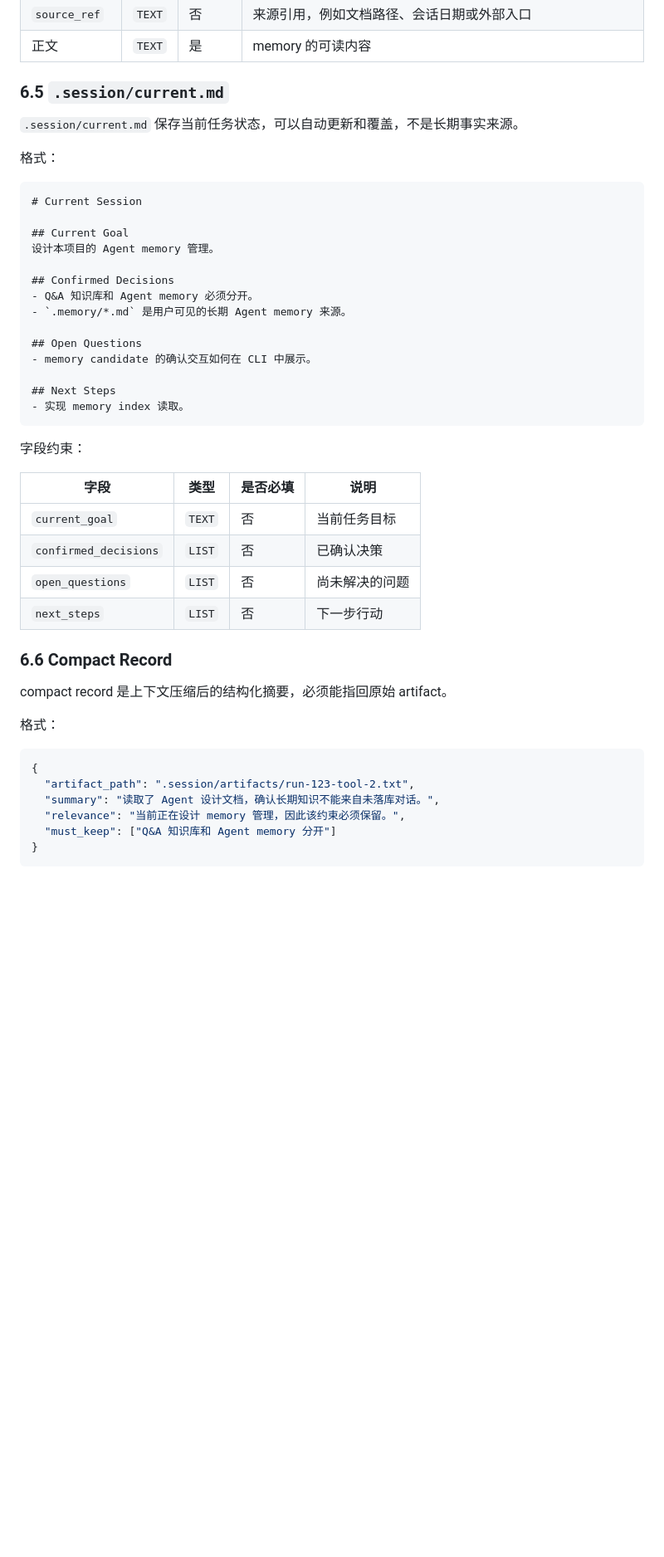
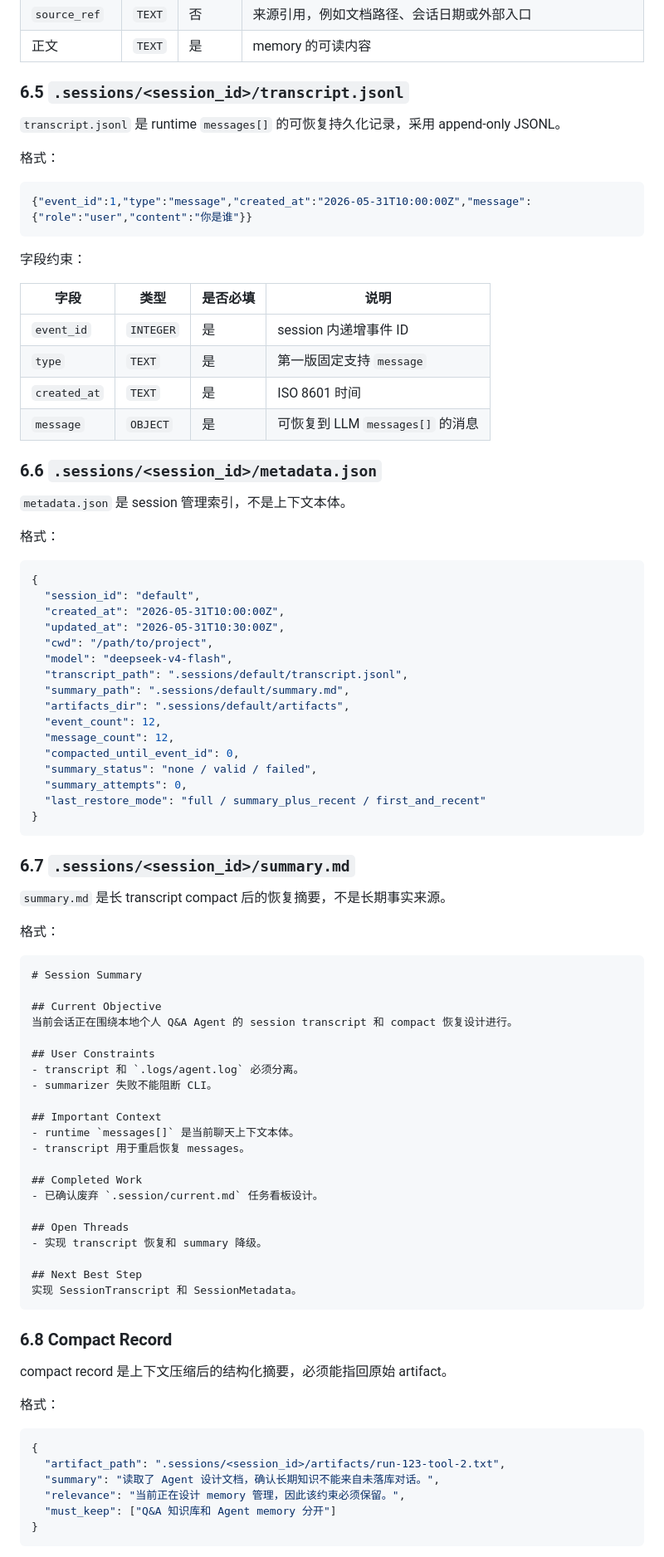
Before and after one commit to squarefive/personal-knowledge-agent-harness, a Markdown page: docs/agents/local-qa-knowledge-agent.md, the part around one of its changes. Shown at 83% size. Rendered like a GitHub page; blank space fills up the shorter version.

Commit message:
docs(agent): redesign session transcript context

````diff
--- a/docs/agents/local-qa-knowledge-agent.md
+++ b/docs/agents/local-qa-knowledge-agent.md
@@ -1056,39 +1037,81 @@ source_ref: "conversation:2026-05-31"
 | `source_ref` | `TEXT` | 否 | 来源引用，例如文档路径、会话日期或外部入口 |
 | 正文 | `TEXT` | 是 | memory 的可读内容 |
 
-### 6.5 `.session/current.md`
+### 6.5 `.sessions/<session_id>/transcript.jsonl`
 
-`.session/current.md` 保存当前任务状态，可以自动更新和覆盖，不是长期事实来源。
+`transcript.jsonl` 是 runtime `messages[]` 的可恢复持久化记录，采用 append-only JSONL。
 
 格式：
 
-```markdown
-# Current Session
-
-## Current Goal
-设计本项目的 Agent memory 管理。
-
-## Confirmed Decisions
-- Q&A 知识库和 Agent memory 必须分开。
-- `.memory/*.md` 是用户可见的长期 Agent memory 来源。
-
-## Open Questions
-- memory candidate 的确认交互如何在 CLI 中展示。
-
-## Next Steps
-- 实现 memory index 读取。
+```json
+{"event_id":1,"type":"message","created_at":"2026-05-31T10:00:00Z","message":{"role":"user","content":"你是谁"}}
 ```
 
 字段约束：
 
 | 字段 | 类型 | 是否必填 | 说明 |
 |---|---|---|---|
-| `current_goal` | `TEXT` | 否 | 当前任务目标 |
-| `confirmed_decisions` | `LIST` | 否 | 已确认决策 |
-| `open_questions` | `LIST` | 否 | 尚未解决的问题 |
-| `next_steps` | `LIST` | 否 | 下一步行动 |
+| `event_id` | `INTEGER` | 是 | session 内递增事件 ID |
+| `type` | `TEXT` | 是 | 第一版固定支持 `message` |
+| `created_at` | `TEXT` | 是 | ISO 8601 时间 |
+| `message` | `OBJECT` | 是 | 可恢复到 LLM `messages[]` 的消息 |
 
-### 6.6 Compact Record
+### 6.6 `.sessions/<session_id>/metadata.json`
+
+`metadata.json` 是 session 管理索引，不是上下文本体。
+
+格式：
+
+```json
+{
+  "session_id": "default",
+  "created_at": "2026-05-31T10:00:00Z",
+  "updated_at": "2026-05-31T10:30:00Z",
+  "cwd": "/path/to/project",
+  "model": "deepseek-v4-flash",
+  "transcript_path": ".sessions/default/transcript.jsonl",
+  "summary_path": ".sessions/default/summary.md",
+  "artifacts_dir": ".sessions/default/artifacts",
+  "event_count": 12,
+  "message_count": 12,
+  "compacted_until_event_id": 0,
+  "summary_status": "none / valid / failed",
+  "summary_attempts": 0,
+  "last_restore_mode": "full / summary_plus_recent / first_and_recent"
+}
+```
+
+### 6.7 `.sessions/<session_id>/summary.md`
+
+`summary.md` 是长 transcript compact 后的恢复摘要，不是长期事实来源。
+
+格式：
+
+```markdown
+# Session Summary
+
+## Current Objective
+当前会话正在围绕本地个人 Q&A Agent 的 session transcript 和 compact 恢复设计进行。
+
+## User Constraints
+- transcript 和 `.logs/agent.log` 必须分离。
+- summarizer 失败不能阻断 CLI。
+
+## Important Context
+- runtime `messages[]` 是当前聊天上下文本体。
+- transcript 用于重启恢复 messages。
+
+## Completed Work
+- 已确认废弃 `.session/current.md` 任务看板设计。
+
+## Open Threads
+- 实现 transcript 恢复和 summary 降级。
+
+## Next Best Step
+实现 SessionTranscript 和 SessionMetadata。
+```
+
+### 6.8 Compact Record
 
 compact record 是上下文压缩后的结构化摘要，必须能指回原始 artifact。
 
@@ -1096,7 +1119,7 @@ compact record 是上下文压缩后的结构化摘要，必须能指回原始 a
 
 ```json
 {
-  "artifact_path": ".session/artifacts/run-123-tool-2.txt",
+  "artifact_path": ".sessions/<session_id>/artifacts/run-123-tool-2.txt",
   "summary": "读取了 Agent 设计文档，确认长期知识不能来自未落库对话。",
   "relevance": "当前正在设计 memory 管理，因此该约束必须保留。",
   "must_keep": ["Q&A 知识库和 Agent memory 分开"]
````
Also changed, not shown: other parts of docs/agents/local-qa-knowledge-agent.md (+127 -133 lines).
